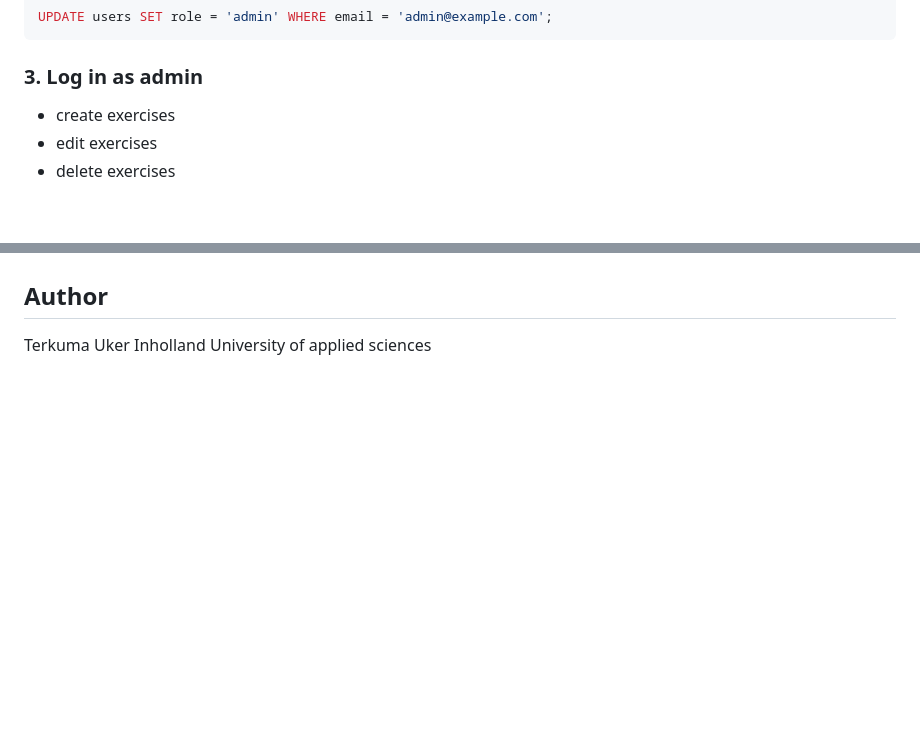
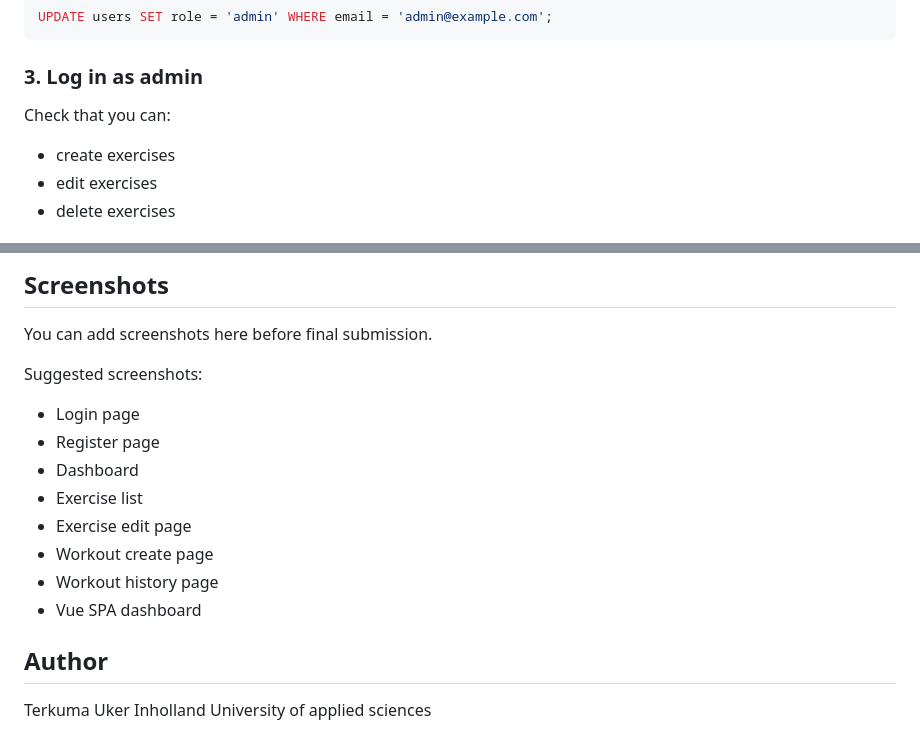
Before and after one commit to shadrachhh/FitTrack-Pro, a Markdown page: README.md, 2 parts joined by grey strips. GitHub-like rendering; blank space fills up the shorter version.

```diff
--- a/README.md
+++ b/README.md
@@ -419,6 +419,8 @@ UPDATE users SET role = 'admin' WHERE email = 'admin@example.com';
 
 ### 3. Log in as admin
 
+Check that you can:
+
 - create exercises
 - edit exercises
 - delete exercises
@@ -455,3 +519,17 @@ Open:
+## Screenshots
+
+You can add screenshots here before final submission.
+
+Suggested screenshots:
+
+- Login page
+- Register page
+- Dashboard
+- Exercise list
+- Exercise edit page
+- Workout create page
+- Workout history page
+- Vue SPA dashboard
 
 
 ## Author
```
Also changed, not shown: other parts of README.md (+63 -1 lines).
